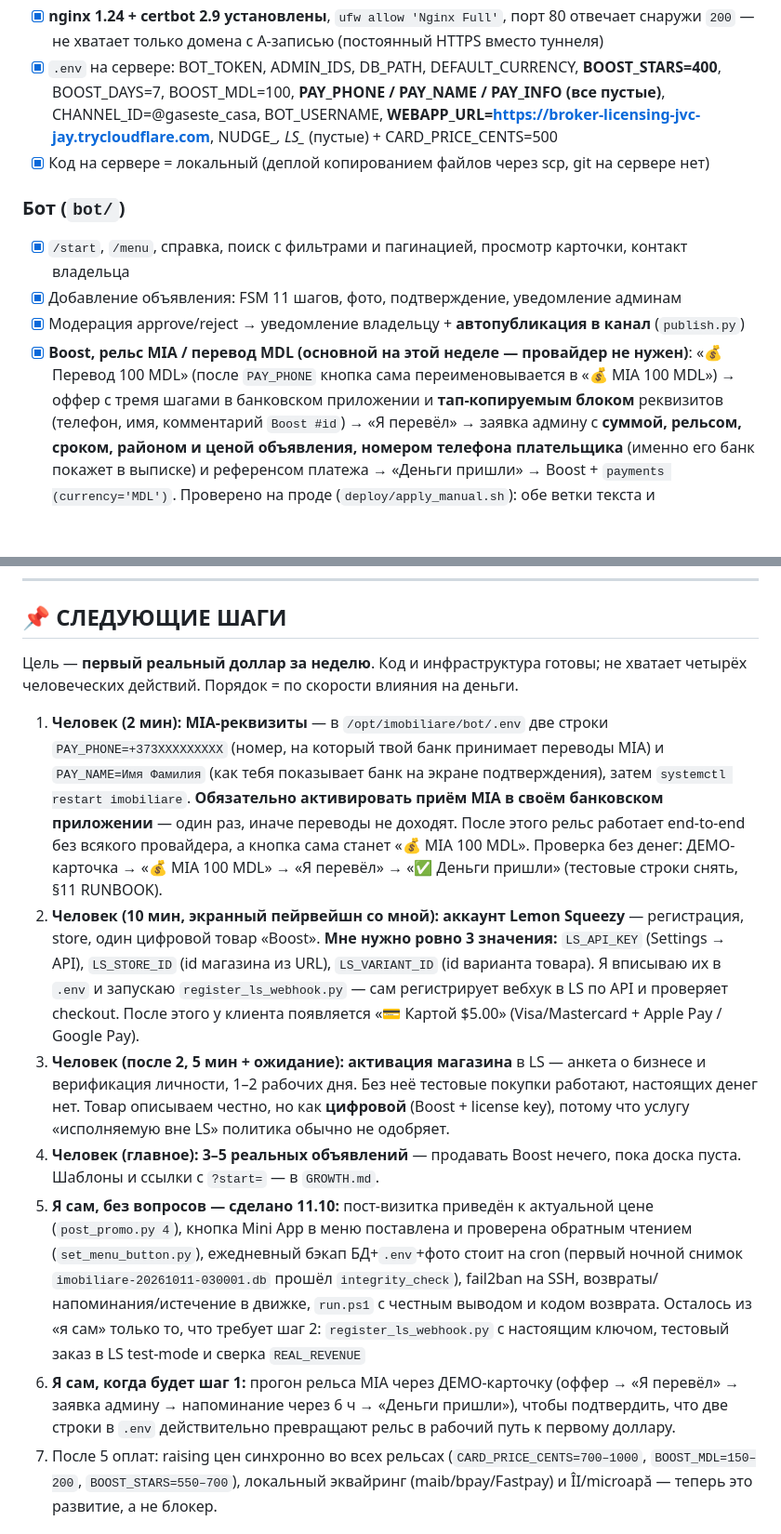
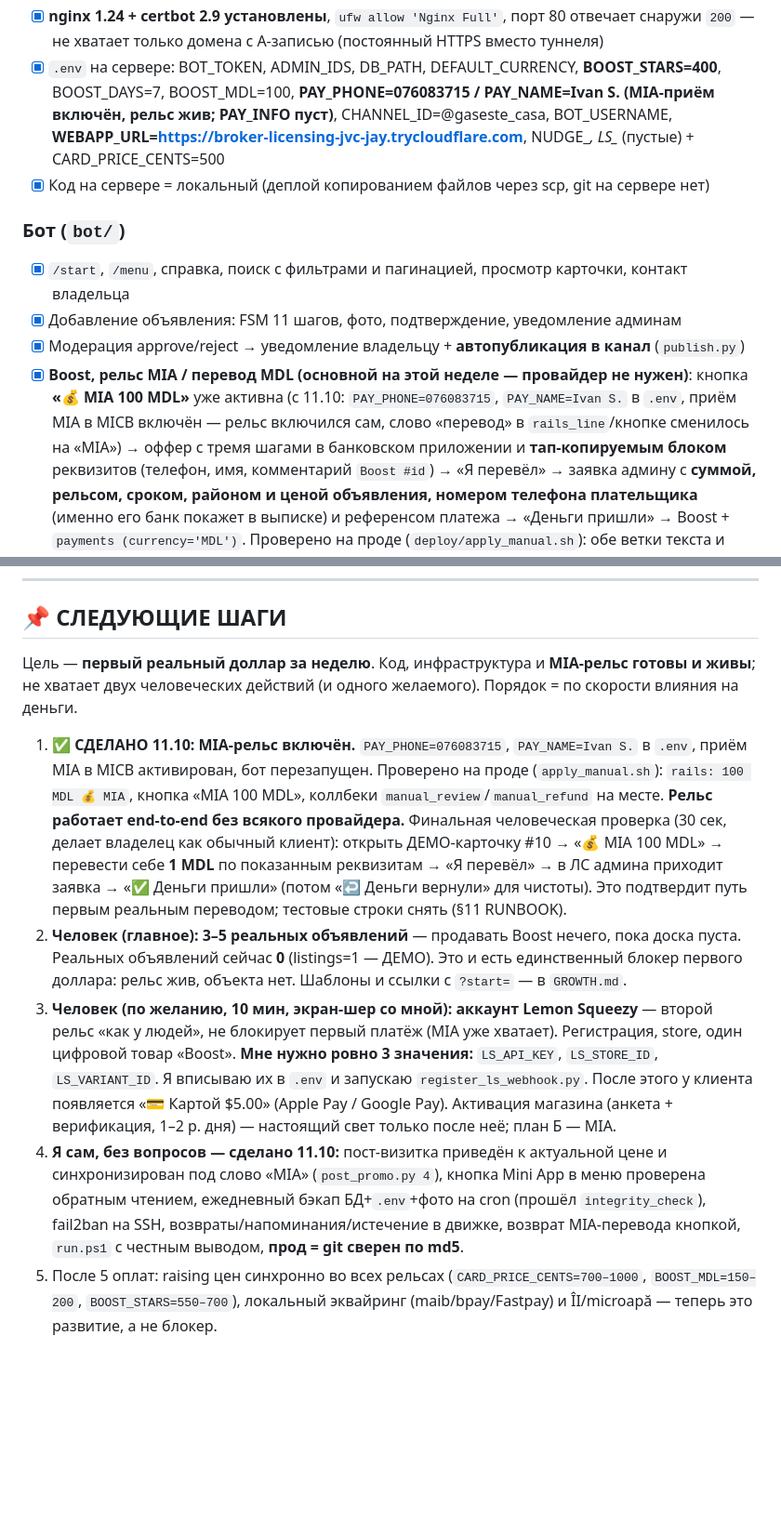
Before and after one commit to shevchenkovania-stack/gaseste_casa, a Markdown page: STATUS.md, 2 parts joined by grey strips. Shown at 93% size. Rendered like a GitHub page; blank space fills up the shorter version.

Commit message:
ops: MIA rail is live - owner phone/name wired into .env, STATUS reflects it
PAY_PHONE=076083715 and PAY_NAME=Ivan S. are set on prod (MICB receiving
enabled), bot restarted. Verified live on the server (apply_manual.sh):
rails_line now reads "100 MDL MIA", the button is "MIA 100 MDL", and the
manual_review / manual_refund callbacks are wired. The MDL rail works
end-to-end with no payment provider - the first payment no longer waits on
anyone but a real buyer and a real listing.

- STATUS: moved MIA requisites out of the blockers, pinned promo post synced
  to the "MIA" wording (post_promo.py 4), re-ordered next steps so real
  listings are now the single blocker of the first dollar.
- .env itself stays gitignored; only the doc records the state change.

```diff
--- a/STATUS.md
+++ b/STATUS.md
@@ -50,7 +50,8 @@
 - [x] **nginx 1.24 + certbot 2.9 установлены**, `ufw allow 'Nginx Full'`, порт 80 отвечает снаружи `200` —
   не хватает только домена с A-записью (постоянный HTTPS вместо туннеля)
 - [x] `.env` на сервере: BOT_TOKEN, ADMIN_IDS, DB_PATH, DEFAULT_CURRENCY, **BOOST_STARS=400**, BOOST_DAYS=7,
-  BOOST_MDL=100, **PAY_PHONE / PAY_NAME / PAY_INFO (все пустые)**, CHANNEL_ID=@gaseste_casa, BOT_USERNAME,
+  BOOST_MDL=100, **PAY_PHONE=076083715 / PAY_NAME=Ivan S. (MIA-приём включён, рельс жив; PAY_INFO пуст)**,
+  CHANNEL_ID=@gaseste_casa, BOT_USERNAME,
   **WEBAPP_URL=https://broker-licensing-jvc-jay.trycloudflare.com**, NUDGE_*, LS_* (пустые) + CARD_PRICE_CENTS=500
 - [x] Код на сервере = локальный (деплой копированием файлов через scp, git на сервере нет)
 
@@ -59,8 +60,10 @@
 - [x] `/start`, `/menu`, справка, поиск с фильтрами и пагинацией, просмотр карточки, контакт владельца
 - [x] Добавление объявления: FSM 11 шагов, фото, подтверждение, уведомление админам
 - [x] Модерация approve/reject → уведомление владельцу + **автопубликация в канал** (`publish.py`)
-- [x] **Boost, рельс MIA / перевод MDL (основной на этой неделе — провайдер не нужен)**: «💰 Перевод 100 MDL»
-  (после `PAY_PHONE` кнопка сама переименовывается в «💰 MIA 100 MDL») → оффер с тремя шагами в банковском
+- [x] **Boost, рельс MIA / перевод MDL (основной на этой неделе — провайдер не нужен)**: кнопка **«💰 MIA 100
+  MDL»** уже активна (с 11.10: `PAY_PHONE=076083715`, `PAY_NAME=Ivan S.` в `.env`, приём MIA в MICB включён —
+  рельс включился сам, слово «перевод» в `rails_line`/кнопке сменилось на «MIA») → оффер с тремя шагами в
+  банковском
   приложении и **тап-копируемым блоком** реквизитов (телефон, имя, комментарий `Boost #id`) → «Я перевёл» →
   заявка админу с **суммой, рельсом, сроком, районом и ценой объявления, номером телефона плательщика**
   (именно его банк покажет в выписке) и референсом платежа → «Деньги пришли» → Boost + `payments (currency='MDL')`.
@@ -214,37 +216,29 @@
 
 ## 📌 СЛЕДУЮЩИЕ ШАГИ
 
-Цель — **первый реальный доллар за неделю**. Код и инфраструктура готовы; не хватает четырёх
-человеческих действий. Порядок = по скорости влияния на деньги.
+Цель — **первый реальный доллар за неделю**. Код, инфраструктура и **MIA-рельс готовы и живы**; не хватает
+двух человеческих действий (и одного желаемого). Порядок = по скорости влияния на деньги.
 
-1. **Человек (2 мин): MIA-реквизиты** — в `/opt/imobiliare/bot/.env` две строки
-   `PAY_PHONE=+373XXXXXXXXX` (номер, на который твой банк принимает переводы MIA) и
-   `PAY_NAME=Имя Фамилия` (как тебя показывает банк на экране подтверждения), затем
-   `systemctl restart imobiliare`. **Обязательно активировать приём MIA в своём банковском приложении** —
-   один раз, иначе переводы не доходят. После этого рельс работает end-to-end без всякого провайдера,
-   а кнопка сама станет «💰 MIA 100 MDL». Проверка без денег: ДЕМО-карточка → «💰 MIA 100 MDL» →
-   «Я перевёл» → «✅ Деньги пришли» (тестовые строки снять, §11 RUNBOOK).
-2. **Человек (10 мин, экранный пейрвейшн со мной): аккаунт Lemon Squeezy** — регистрация, store, один
-   цифровой товар «Boost». **Мне нужно ровно 3 значения:** `LS_API_KEY` (Settings → API), `LS_STORE_ID`
-   (id магазина из URL), `LS_VARIANT_ID` (id варианта товара). Я вписываю их в `.env` и запускаю
-   `register_ls_webhook.py` — сам регистрирует вебхук в LS по API и проверяет checkout. После этого у
-   клиента появляется «💳 Картой $5.00» (Visa/Mastercard + Apple Pay / Google Pay).
-3. **Человек (после 2, 5 мин + ожидание): активация магазина** в LS — анкета о бизнесе и верификация
-   личности, 1–2 рабочих дня. Без неё тестовые покупки работают, настоящих денег нет. Товар описываем честно,
-   но как **цифровой** (Boost + license key), потому что услугу «исполняемую вне LS» политика обычно не
-   одобряет.
-4. **Человек (главное): 3–5 реальных объявлений** — продавать Boost нечего, пока доска пуста.
-   Шаблоны и ссылки с `?start=` — в `GROWTH.md`.
-5. **Я сам, без вопросов — сделано 11.10:** пост-визитка приведён к актуальной цене (`post_promo.py 4`),
-   кнопка Mini App в меню поставлена и проверена обратным чтением (`set_menu_button.py`), ежедневный бэкап
-   БД+`.env`+фото стоит на cron (первый ночной снимок `imobiliare-20261011-030001.db` прошёл
-   `integrity_check`), fail2ban на SSH, возвраты/напоминания/истечение в движке, `run.ps1` с честным
-   выводом и кодом возврата. Осталось из «я сам» только то, что требует шаг 2: `register_ls_webhook.py`
-   с настоящим ключом, тестовый заказ в LS test-mode и сверка `REAL_REVENUE`
-6. **Я сам, когда будет шаг 1:** прогон рельса MIA через ДЕМО-карточку (оффер → «Я перевёл» → заявка
-   админу → напоминание через 6 ч → «Деньги пришли»), чтобы подтвердить, что две строки в `.env`
-   действительно превращают рельс в рабочий путь к первому доллару.
-7. После 5 оплат: raising цен синхронно во всех рельсах (`CARD_PRICE_CENTS=700–1000`,
+1. **✅ СДЕЛАНО 11.10: MIA-рельс включён.** `PAY_PHONE=076083715`, `PAY_NAME=Ivan S.` в `.env`, приём MIA в
+   MICB активирован, бот перезапущен. Проверено на проде (`apply_manual.sh`): `rails: 100 MDL 💰 MIA`,
+   кнопка «MIA 100 MDL», коллбеки `manual_review`/`manual_refund` на месте. **Рельс работает end-to-end без
+   всякого провайдера.** Финальная человеческая проверка (30 сек, делает владелец как обычный клиент):
+   открыть ДЕМО-карточку #10 → «💰 MIA 100 MDL» → перевести себе **1 MDL** по показанным реквизитам →
+   «Я перевёл» → в ЛС админа приходит заявка → «✅ Деньги пришли» (потом «↩️ Деньги вернули» для чистоты).
+   Это подтвердит путь первым реальным переводом; тестовые строки снять (§11 RUNBOOK).
+2. **Человек (главное): 3–5 реальных объявлений** — продавать Boost нечего, пока доска пуста. Реальных
+   объявлений сейчас **0** (listings=1 — ДЕМО). Это и есть единственный блокер первого доллара: рельс жив,
+   объекта нет. Шаблоны и ссылки с `?start=` — в `GROWTH.md`.
+3. **Человек (по желанию, 10 мин, экран-шер со мной): аккаунт Lemon Squeezy** — второй рельс «как у людей»,
+   не блокирует первый платёж (MIA уже хватает). Регистрация, store, один цифровой товар «Boost». **Мне нужно
+   ровно 3 значения:** `LS_API_KEY`, `LS_STORE_ID`, `LS_VARIANT_ID`. Я вписываю их в `.env` и запускаю
+   `register_ls_webhook.py`. После этого у клиента появляется «💳 Картой $5.00» (Apple Pay / Google Pay).
+   Активация магазина (анкета + верификация, 1–2 р. дня) — настоящий свет только после неё; план Б — MIA.
+4. **Я сам, без вопросов — сделано 11.10:** пост-визитка приведён к актуальной цене и синхронизирован под
+   слово «MIA» (`post_promo.py 4`), кнопка Mini App в меню проверена обратным чтением, ежедневный бэкап
+   БД+`.env`+фото на cron (прошёл `integrity_check`), fail2ban на SSH, возвраты/напоминания/истечение в
+   движке, возврат MIA-перевода кнопкой, `run.ps1` с честным выводом, **прод = git сверен по md5**.
+5. После 5 оплат: raising цен синхронно во всех рельсах (`CARD_PRICE_CENTS=700–1000`,
    `BOOST_MDL=150–200`, `BOOST_STARS=550–700`), локальный эквайринг (maib/bpay/Fastpay) и ÎI/microapă —
    теперь это развитие, а не блокер.
 
```
Also changed, not shown: other parts of STATUS.md (+2 -3 lines).
